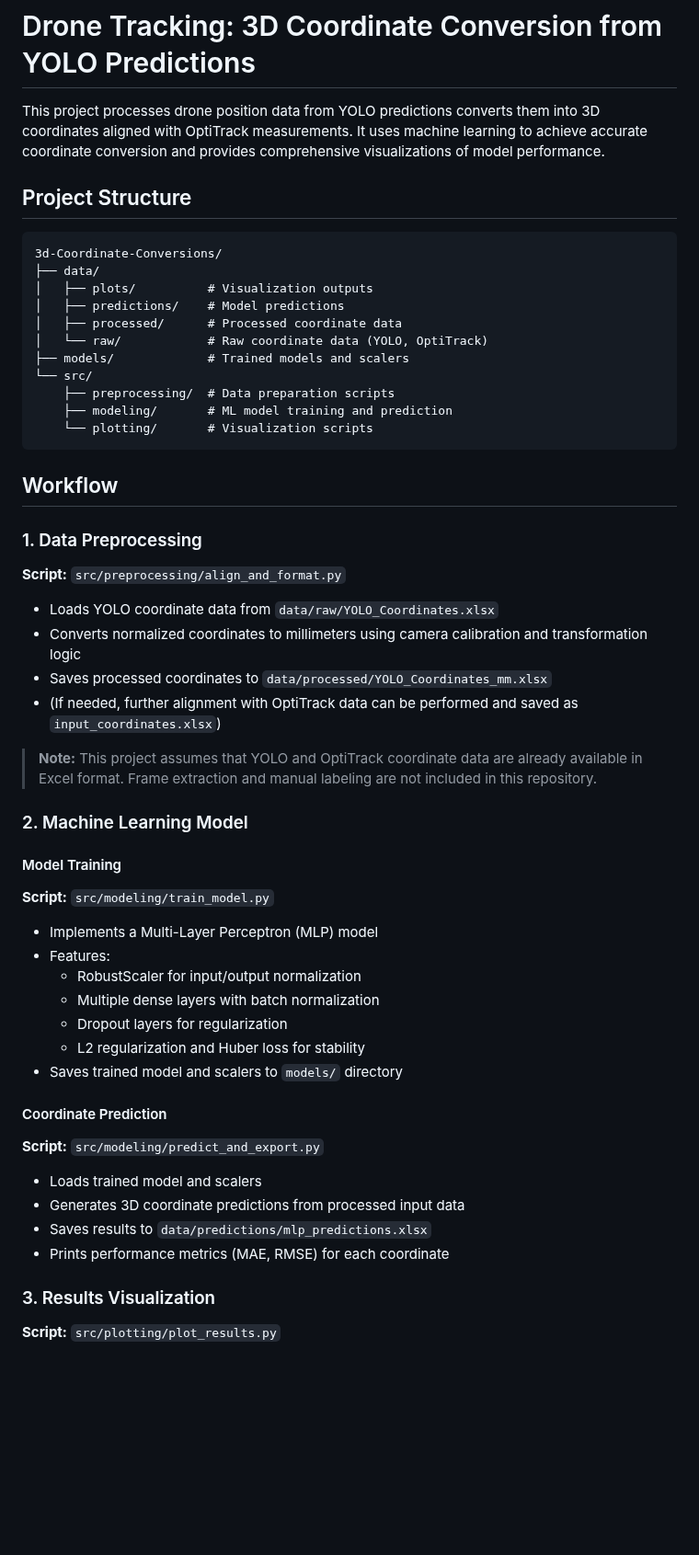
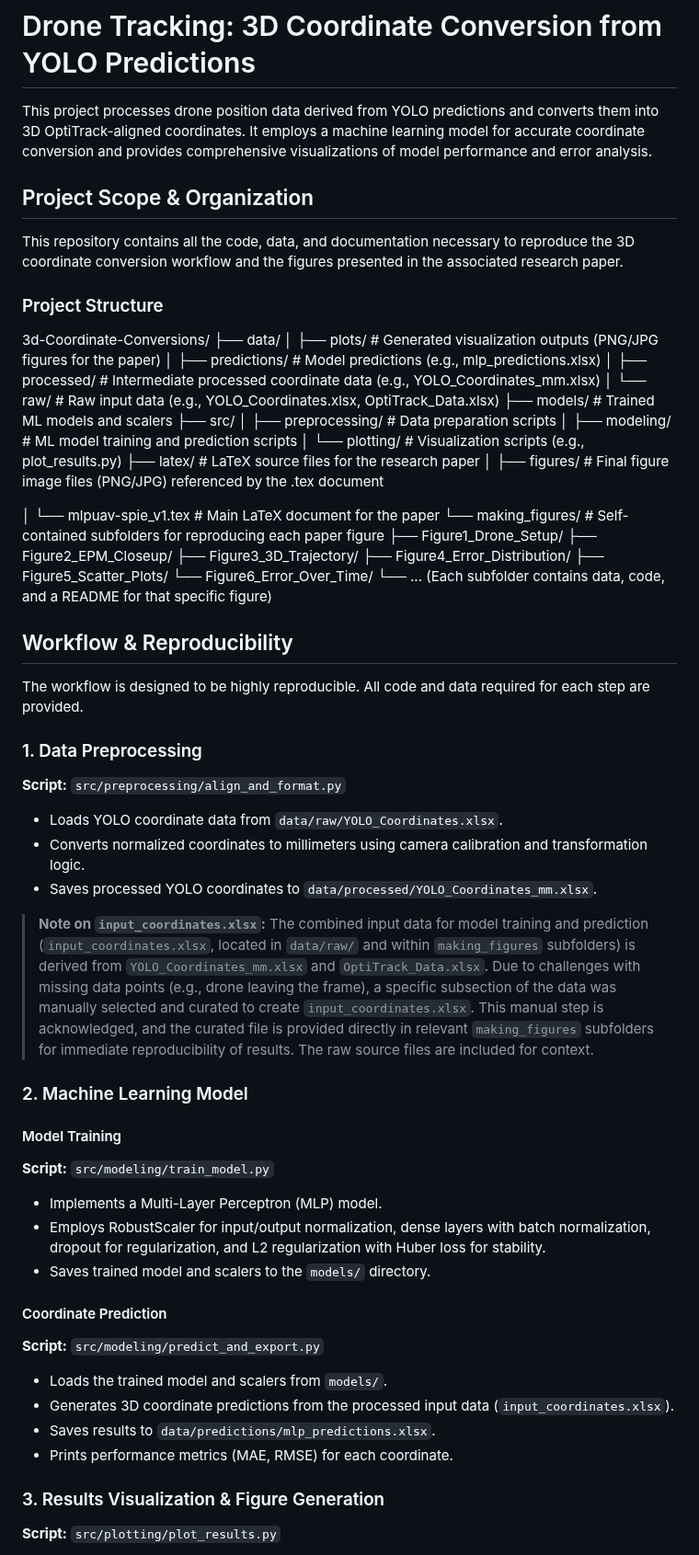
Before and after one commit to evanap003300/Converting_YOLO_Coordinates_To_3D, a Markdown page: README.md, the part around one of its changes. Shown at 92% size. Drawn GitHub-style; blank space fills up the shorter version.

````diff
--- a/README.md
+++ b/README.md
@@ -1,53 +1,66 @@
 # Drone Tracking: 3D Coordinate Conversion from YOLO Predictions
 
-This project processes drone position data from YOLO predictions converts them into 3D coordinates aligned with OptiTrack measurements. It uses machine learning to achieve accurate coordinate conversion and provides comprehensive visualizations of model performance.
+This project processes drone position data derived from YOLO predictions and converts them into 3D OptiTrack-aligned coordinates. It employs a machine learning model for accurate coordinate conversion and provides comprehensive visualizations of model performance and error analysis.
 
-## Project Structure
+## Project Scope & Organization
 
-```
+This repository contains all the code, data, and documentation necessary to reproduce the 3D coordinate conversion workflow and the figures presented in the associated research paper.
+
+### Project Structure
+
 3d-Coordinate-Conversions/
 ├── data/
-│   ├── plots/          # Visualization outputs
-│   ├── predictions/    # Model predictions
-│   ├── processed/      # Processed coordinate data
-│   └── raw/            # Raw coordinate data (YOLO, OptiTrack)
-├── models/             # Trained models and scalers
-└── src/
-    ├── preprocessing/  # Data preparation scripts
-    ├── modeling/       # ML model training and prediction
-    └── plotting/       # Visualization scripts
-```
+│   ├── plots/          # Generated visualization outputs (PNG/JPG figures for the paper)
+│   ├── predictions/    # Model predictions (e.g., mlp_predictions.xlsx)
+│   ├── processed/      # Intermediate processed coordinate data (e.g., YOLO_Coordinates_mm.xlsx)
+│   └── raw/            # Raw input data (e.g., YOLO_Coordinates.xlsx, OptiTrack_Data.xlsx)
+├── models/             # Trained ML models and scalers
+├── src/
+│   ├── preprocessing/  # Data preparation scripts
+│   ├── modeling/       # ML model training and prediction scripts
+│   └── plotting/       # Visualization scripts (e.g., plot_results.py)
+├── latex/              # LaTeX source files for the research paper
+│   ├── figures/        # Final figure image files (PNG/JPG) referenced by the .tex document
 
-## Workflow
+
+│   └── mlpuav-spie_v1.tex # Main LaTeX document for the paper
+└── making_figures/     # Self-contained subfolders for reproducing each paper figure
+├── Figure1_Drone_Setup/
+├── Figure2_EPM_Closeup/
+├── Figure3_3D_Trajectory/
+├── Figure4_Error_Distribution/
+├── Figure5_Scatter_Plots/
+└── Figure6_Error_Over_Time/
+└── ... (Each subfolder contains data, code, and a README for that specific figure)
+
+## Workflow & Reproducibility
+
+The workflow is designed to be highly reproducible. All code and data required for each step are provided.
 
 ### 1. Data Preprocessing
 
 **Script:** `src/preprocessing/align_and_format.py`
-- Loads YOLO coordinate data from `data/raw/YOLO_Coordinates.xlsx`
-- Converts normalized coordinates to millimeters using camera calibration and transformation logic
-- Saves processed coordinates to `data/processed/YOLO_Coordinates_mm.xlsx`
-- (If needed, further alignment with OptiTrack data can be performed and saved as `input_coordinates.xlsx`)
+- Loads YOLO coordinate data from `data/raw/YOLO_Coordinates.xlsx`.
+- Converts normalized coordinates to millimeters using camera calibration and transformation logic.
+- Saves processed YOLO coordinates to `data/processed/YOLO_Coordinates_mm.xlsx`.
 
-> **Note:** This project assumes that YOLO and OptiTrack coordinate data are already available in Excel format. Frame extraction and manual labeling are not included in this repository.
+> **Note on `input_coordinates.xlsx`:** The combined input data for model training and prediction (`input_coordinates.xlsx`, located in `data/raw/` and within `making_figures` subfolders) is derived from `YOLO_Coordinates_mm.xlsx` and `OptiTrack_Data.xlsx`. Due to challenges with missing data points (e.g., drone leaving the frame), a specific subsection of the data was manually selected and curated to create `input_coordinates.xlsx`. This manual step is acknowledged, and the curated file is provided directly in relevant `making_figures` subfolders for immediate reproducibility of results. The raw source files are included for context.
 
 ### 2. Machine Learning Model
 
 #### Model Training
 **Script:** `src/modeling/train_model.py`
-- Implements a Multi-Layer Perceptron (MLP) model
-- Features:
-  - RobustScaler for input/output normalization
-  - Multiple dense layers with batch normalization
-  - Dropout layers for regularization
-  - L2 regularization and Huber loss for stability
-- Saves trained model and scalers to `models/` directory
+- Implements a Multi-Layer Perceptron (MLP) model.
+- Employs RobustScaler for input/output normalization, dense layers with batch normalization, dropout for regularization, and L2 regularization with Huber loss for stability.
+- Saves trained model and scalers to the `models/` directory.
 
 #### Coordinate Prediction
 **Script:** `src/modeling/predict_and_export.py`
-- Loads trained model and scalers
-- Generates 3D coordinate predictions from processed input data
-- Saves results to `data/predictions/mlp_predictions.xlsx`
-- Prints performance metrics (MAE, RMSE) for each coordinate
+- Loads the trained model and scalers from `models/`.
+- Generates 3D coordinate predictions from the processed input data (`input_coordinates.xlsx`).
+- Saves results to `data/predictions/mlp_predictions.xlsx`.
+- Prints performance metrics (MAE, RMSE) for each coordinate.
 
-### 3. Results Visualization
+### 3. Results Visualization & Figure Generation
+
 **Script:** `src/plotting/plot_results.py`
````
Also changed, not shown: other parts of README.md (+43 -34 lines).
